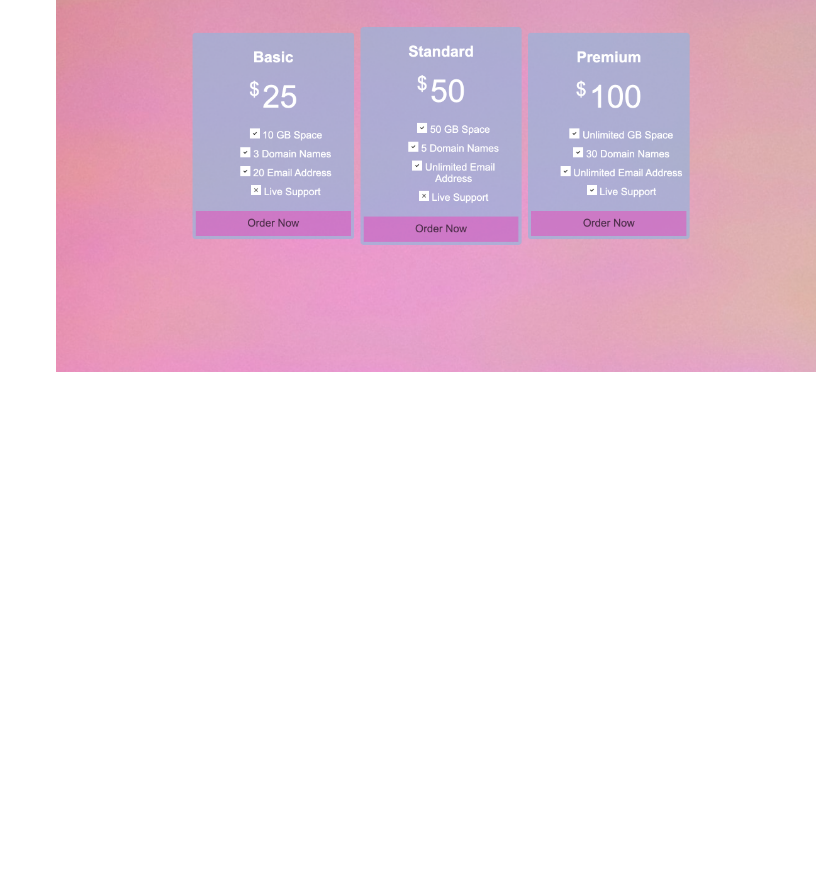
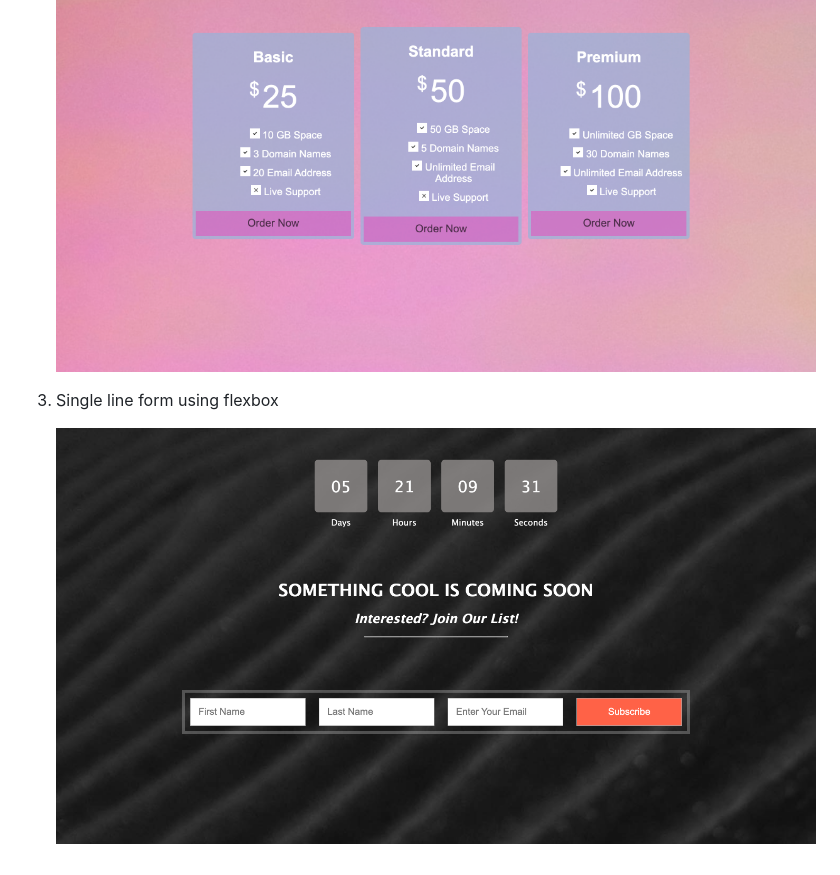
Before and after one commit to AbhishaShah/Flexbox-Projects, a Markdown page: README.md, the part around the change. Rendered like a GitHub page; pictures changed too: Flexbox-single-line-form/assets/Single-line-form-screenshot.png (added); blank space fills up the shorter version.

Commit message:
Single line form created using flexbox

```diff
--- a/README.md
+++ b/README.md
@@ -8,3 +8,7 @@ This repository contains flexbox learning projects.
 2) Pricing grid using flexbox
 
      ![Final App](Flexbox-pricing-grid/assets/price-grid-screenshot.png)
+
+3) Single line form using flexbox
+
+    ![Final App](Flexbox-single-line-form/assets/Single-line-form-screenshot.png)
```
Also changed, not shown: 7 other files.
